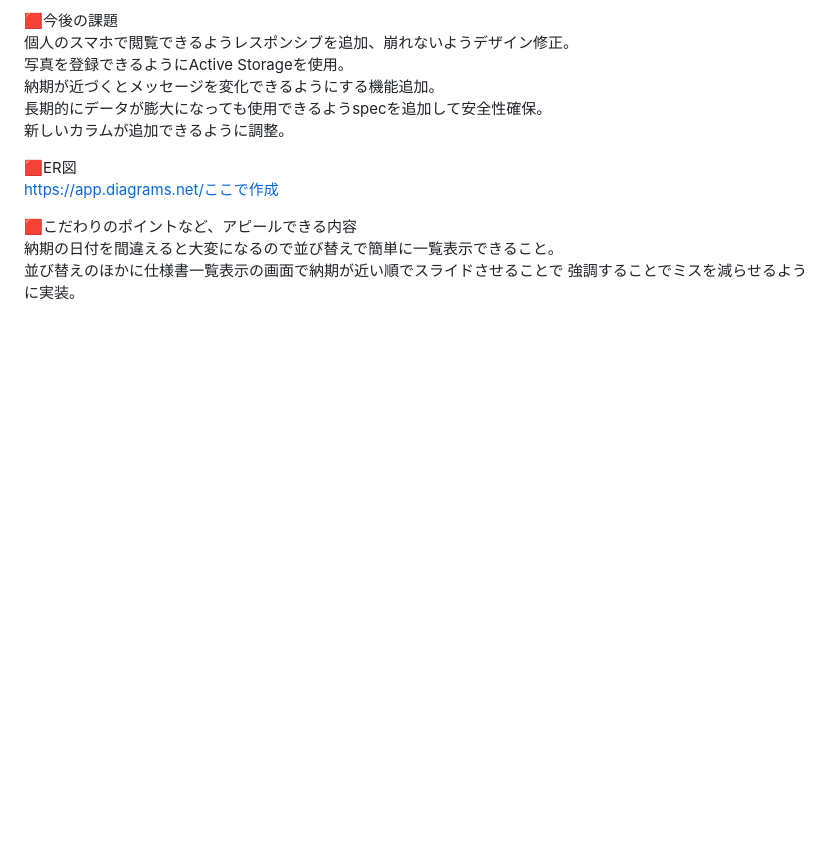
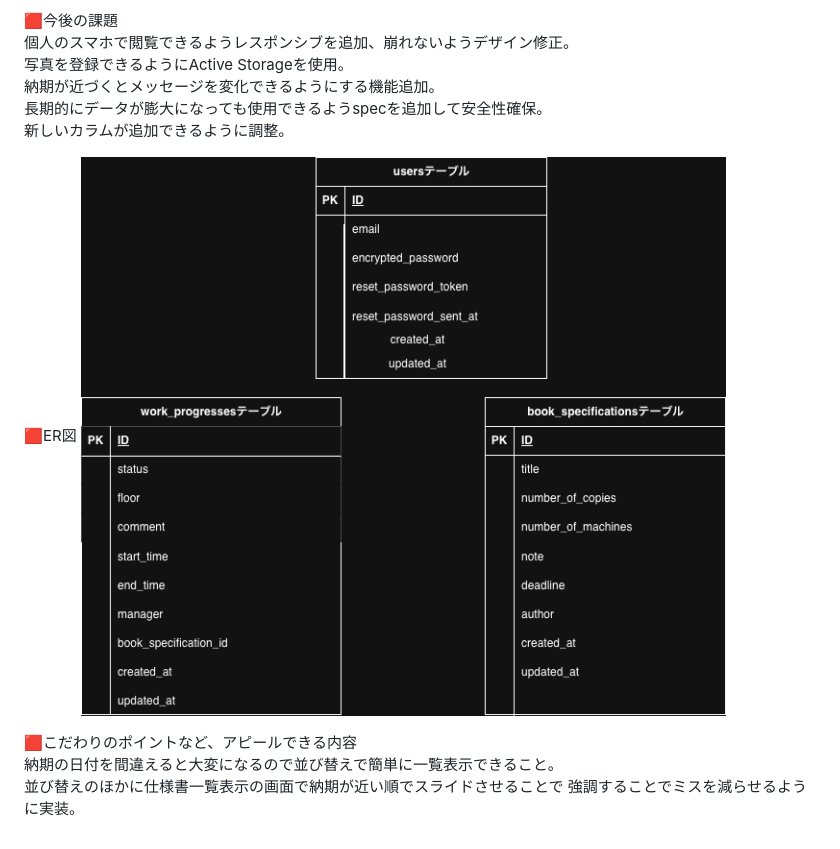
Before and after one commit to makoto860/books_work, a Markdown page: README.md, the part around the change. Rendered like a GitHub page; blank space fills up the shorter version.

```diff
--- a/README.md
+++ b/README.md
@@ -54,8 +54,8 @@ GitHubでプルリクエスト、Herokuでデプロイ。
 長期的にデータが膨大になっても使用できるようspecを追加して安全性確保。<br>
 新しいカラムが追加できるように調整。<br>
 
-🟥ER図<br>
-https://app.diagrams.net/ここで作成
+🟥ER図
+![ER図](docs/er-diagram.png)
 
 🟥こだわりのポイントなど、アピールできる内容<br>
 納期の日付を間違えると大変になるので並び替えで簡単に一覧表示できること。<br>
```
